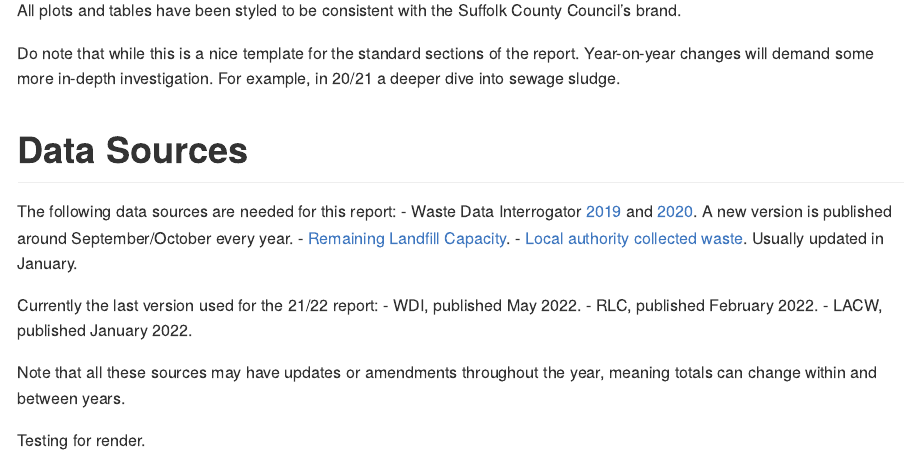
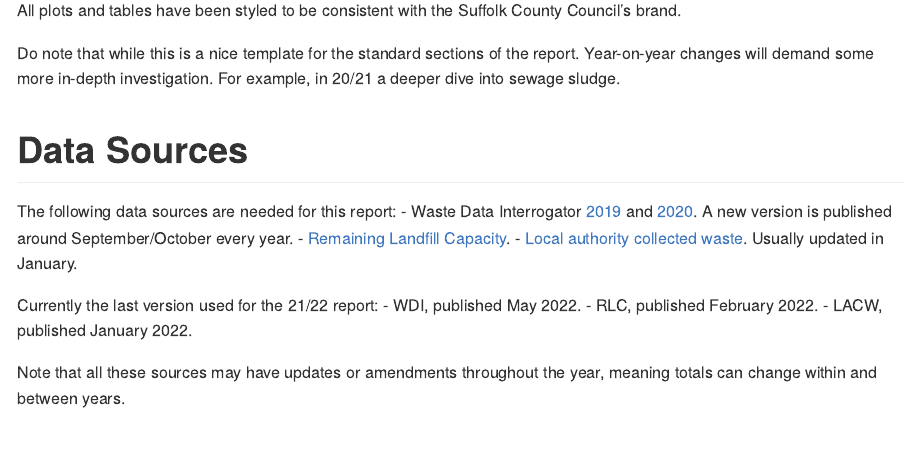
Before and after one commit to SCC-Planning/suffolk-wam-report, an R Markdown document (README.Rmd): the page in a window 1100 px wide, from 180 px down. Rendered offline with R 4.5, knitr and Pandoc, with nearby package versions.

Commit message:
Testing with local pkg removed

```diff
--- a/README.Rmd
+++ b/README.Rmd
@@ -34,5 +34,3 @@ Currently the last version used for the 21/22 report:
   - LACW, published January 2022.
 
 Note that all these sources may have updates or amendments throughout the year, meaning totals can change within and between years.
-
-Testing for render.
```
